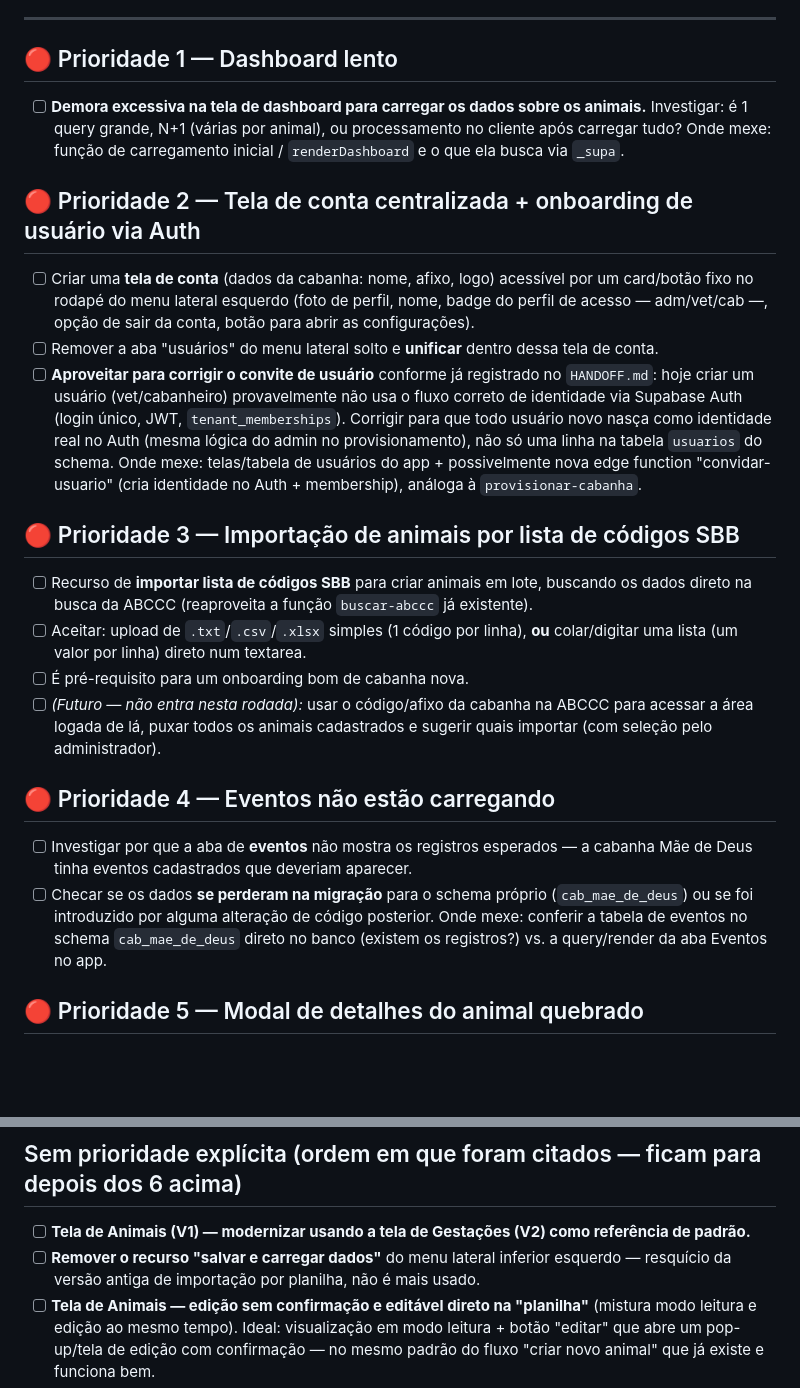
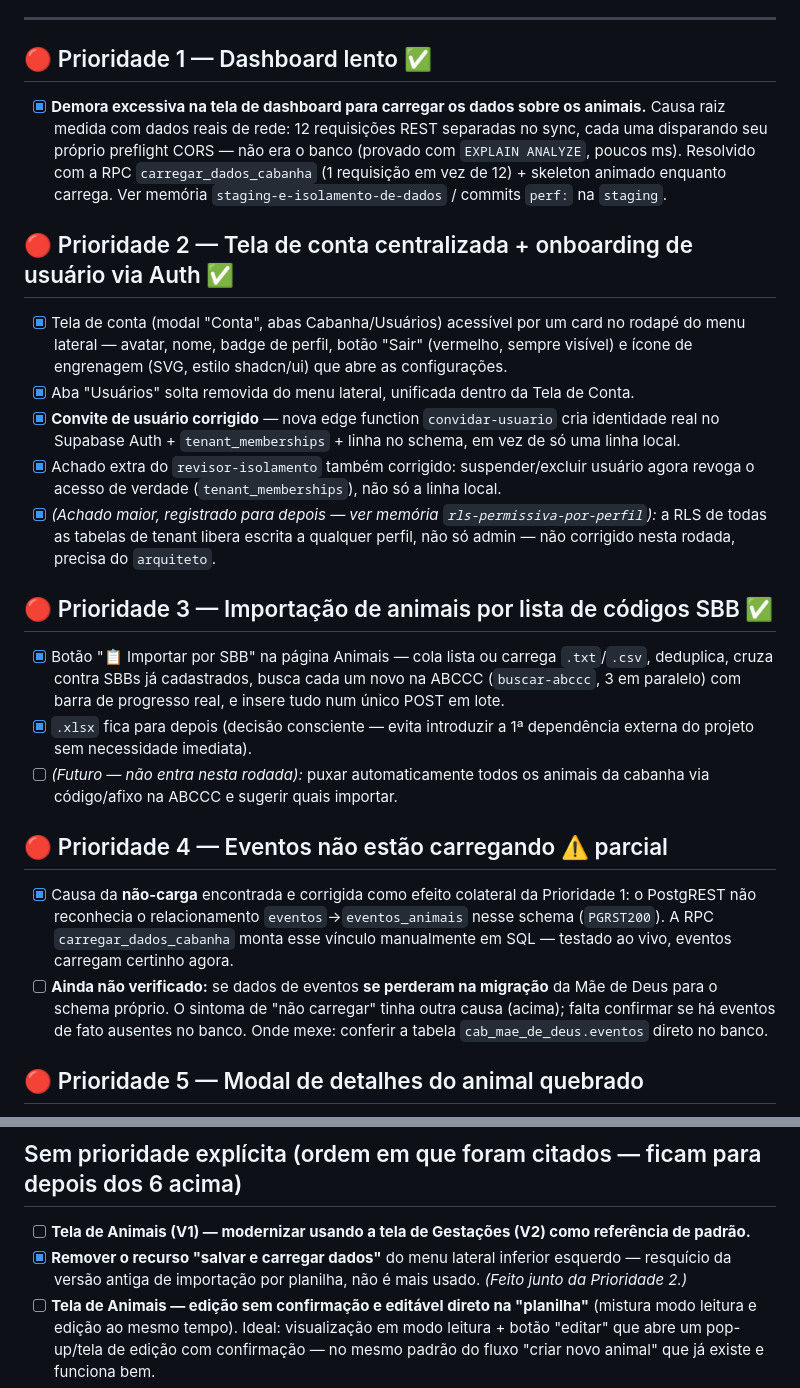
Before and after one commit to lucianomantelli/cabanha, a Markdown page: ROADMAP.md, 2 parts joined by grey strips. GitHub-like rendering; blank space fills up the shorter version.

Commit message:
docs: atualiza ROADMAP — Prioridades 1-3 concluídas, Prioridade 4 parcial
Co-Authored-By: Claude Opus 4.8 <noreply@anthropic.com>

```diff
--- a/ROADMAP.md
+++ b/ROADMAP.md
@@ -11,41 +11,44 @@
 
 ---
 
-## 🔴 Prioridade 1 — Dashboard lento
-- [ ] **Demora excessiva na tela de dashboard para carregar os dados sobre os animais.**
-  Investigar: é 1 query grande, N+1 (várias por animal), ou processamento no cliente após carregar tudo?
-  Onde mexe: função de carregamento inicial / `renderDashboard` e o que ela busca via `_supa`.
+## 🔴 Prioridade 1 — Dashboard lento ✅
+- [x] **Demora excessiva na tela de dashboard para carregar os dados sobre os animais.**
+  Causa raiz medida com dados reais de rede: 12 requisições REST separadas no sync, cada uma
+  disparando seu próprio preflight CORS — não era o banco (provado com `EXPLAIN ANALYZE`, poucos
+  ms). Resolvido com a RPC `carregar_dados_cabanha` (1 requisição em vez de 12) + skeleton animado
+  enquanto carrega. Ver memória `staging-e-isolamento-de-dados` / commits `perf:` na `staging`.
 
-## 🔴 Prioridade 2 — Tela de conta centralizada + onboarding de usuário via Auth
-- [ ] Criar uma **tela de conta** (dados da cabanha: nome, afixo, logo) acessível por um
-  card/botão fixo no rodapé do menu lateral esquerdo (foto de perfil, nome, badge do perfil
-  de acesso — adm/vet/cab —, opção de sair da conta, botão para abrir as configurações).
-- [ ] Remover a aba "usuários" do menu lateral solto e **unificar** dentro dessa tela de conta.
-- [ ] **Aproveitar para corrigir o convite de usuário** conforme já registrado no `HANDOFF.md`:
-  hoje criar um usuário (vet/cabanheiro) provavelmente não usa o fluxo correto de identidade via
-  Supabase Auth (login único, JWT, `tenant_memberships`). Corrigir para que todo usuário novo
-  nasça como identidade real no Auth (mesma lógica do admin no provisionamento), não só uma linha
-  na tabela `usuarios` do schema.
-  Onde mexe: telas/tabela de usuários do app + possivelmente nova edge function
-  "convidar-usuario" (cria identidade no Auth + membership), análoga à `provisionar-cabanha`.
+## 🔴 Prioridade 2 — Tela de conta centralizada + onboarding de usuário via Auth ✅
+- [x] Tela de conta (modal "Conta", abas Cabanha/Usuários) acessível por um card no rodapé do
+  menu lateral — avatar, nome, badge de perfil, botão "Sair" (vermelho, sempre visível) e ícone
+  de engrenagem (SVG, estilo shadcn/ui) que abre as configurações.
+- [x] Aba "Usuários" solta removida do menu lateral, unificada dentro da Tela de Conta.
+- [x] **Convite de usuário corrigido** — nova edge function `convidar-usuario` cria identidade
+  real no Supabase Auth + `tenant_memberships` + linha no schema, em vez de só uma linha local.
+- [x] Achado extra do `revisor-isolamento` também corrigido: suspender/excluir usuário agora
+  revoga o acesso de verdade (`tenant_memberships`), não só a linha local.
+- [x] *(Achado maior, registrado para depois — ver memória `rls-permissiva-por-perfil`):* a RLS
+  de todas as tabelas de tenant libera escrita a qualquer perfil, não só admin — não corrigido
+  nesta rodada, precisa do `arquiteto`.
 
-## 🔴 Prioridade 3 — Importação de animais por lista de códigos SBB
-- [ ] Recurso de **importar lista de códigos SBB** para criar animais em lote, buscando os dados
-  direto na busca da ABCCC (reaproveita a função `buscar-abccc` já existente).
-- [ ] Aceitar: upload de `.txt`/`.csv`/`.xlsx` simples (1 código por linha), **ou** colar/digitar
-  uma lista (um valor por linha) direto num textarea.
-- [ ] É pré-requisito para um onboarding bom de cabanha nova.
-- [ ] *(Futuro — não entra nesta rodada):* usar o código/afixo da cabanha na ABCCC para acessar a
-  área logada de lá, puxar todos os animais cadastrados e sugerir quais importar (com seleção
-  pelo administrador).
+## 🔴 Prioridade 3 — Importação de animais por lista de códigos SBB ✅
+- [x] Botão "📋 Importar por SBB" na página Animais — cola lista ou carrega `.txt`/`.csv`,
+  deduplica, cruza contra SBBs já cadastrados, busca cada um novo na ABCCC (`buscar-abccc`, 3 em
+  paralelo) com barra de progresso real, e insere tudo num único POST em lote.
+- [x] `.xlsx` fica para depois (decisão consciente — evita introduzir a 1ª dependência externa
+  do projeto sem necessidade imediata).
+- [ ] *(Futuro — não entra nesta rodada):* puxar automaticamente todos os animais da cabanha via
+  código/afixo na ABCCC e sugerir quais importar.
 
-## 🔴 Prioridade 4 — Eventos não estão carregando
-- [ ] Investigar por que a aba de **eventos** não mostra os registros esperados — a cabanha
-  Mãe de Deus tinha eventos cadastrados que deveriam aparecer.
-- [ ] Checar se os dados **se perderam na migração** para o schema próprio (`cab_mae_de_deus`)
-  ou se foi introduzido por alguma alteração de código posterior.
-  Onde mexe: conferir a tabela de eventos no schema `cab_mae_de_deus` direto no banco
-  (existem os registros?) vs. a query/render da aba Eventos no app.
+## 🔴 Prioridade 4 — Eventos não estão carregando ⚠️ parcial
+- [x] Causa da **não-carga** encontrada e corrigida como efeito colateral da Prioridade 1: o
+  PostgREST não reconhecia o relacionamento `eventos`→`eventos_animais` nesse schema
+  (`PGRST200`). A RPC `carregar_dados_cabanha` monta esse vínculo manualmente em SQL — testado
+  ao vivo, eventos carregam certinho agora.
+- [ ] **Ainda não verificado:** se dados de eventos **se perderam na migração** da Mãe de Deus
+  para o schema próprio. O sintoma de "não carregar" tinha outra causa (acima); falta confirmar
+  se há eventos de fato ausentes no banco.
+  Onde mexe: conferir a tabela `cab_mae_de_deus.eventos` direto no banco.
 
 ## 🔴 Prioridade 5 — Modal de detalhes do animal quebrado
 - [ ] Ao abrir os detalhes de um animal na lista, o visual está quebrado: textos colados,
@@ -63,8 +66,8 @@
 ## Sem prioridade explícita (ordem em que foram citados — ficam para depois dos 6 acima)
 
 - [ ] **Tela de Animais (V1) — modernizar usando a tela de Gestações (V2) como referência de padrão.**
-- [ ] **Remover o recurso "salvar e carregar dados"** do menu lateral inferior esquerdo — resquício
-  da versão antiga de importação por planilha, não é mais usado.
+- [x] **Remover o recurso "salvar e carregar dados"** do menu lateral inferior esquerdo — resquício
+  da versão antiga de importação por planilha, não é mais usado. *(Feito junto da Prioridade 2.)*
 - [ ] **Tela de Animais — edição sem confirmação e editável direto na "planilha"** (mistura
   modo leitura e edição ao mesmo tempo). Ideal: visualização em modo leitura + botão "editar" que
   abre um pop-up/tela de edição com confirmação — no mesmo padrão do fluxo "criar novo animal"
```
